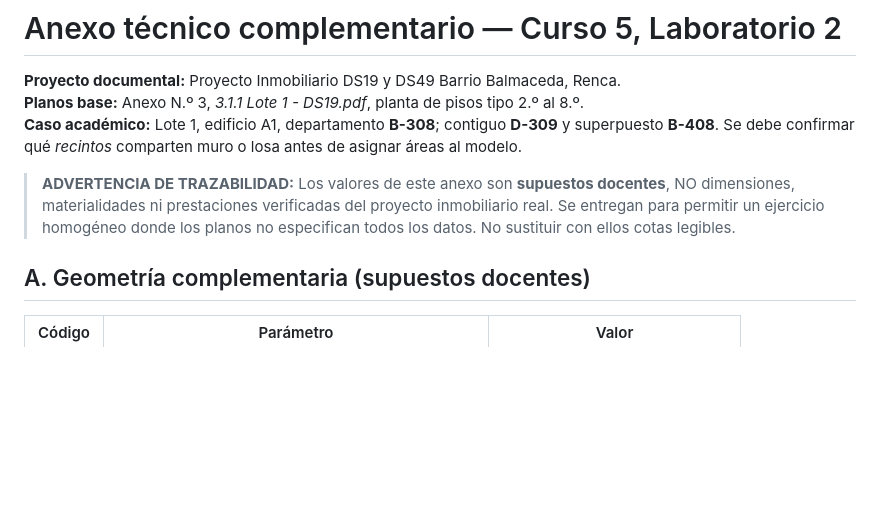
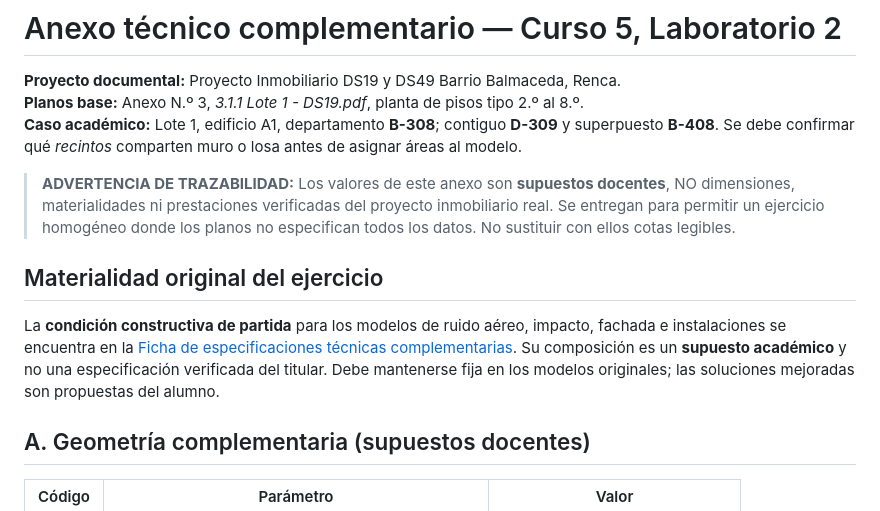
Before and after one commit to maaraos-coder/lab-aereo-clase-1-refactor, a Markdown page: docs/curso5_lab2_anexo_complementario.md, the part around the change. GitHub-like rendering; blank space fills up the shorter version.

Commit message:
Link original construction material specifications from student technical annex

```diff
--- a/docs/curso5_lab2_anexo_complementario.md
+++ b/docs/curso5_lab2_anexo_complementario.md
@@ -5,6 +5,10 @@
 **Caso académico:** Lote 1, edificio A1, departamento **B-308**; contiguo **D-309** y superpuesto **B-408**. Se debe confirmar qué *recintos* comparten muro o losa antes de asignar áreas al modelo.
 
 > **ADVERTENCIA DE TRAZABILIDAD:** Los valores de este anexo son **supuestos docentes**, NO dimensiones, materialidades ni prestaciones verificadas del proyecto inmobiliario real. Se entregan para permitir un ejercicio homogéneo donde los planos no especifican todos los datos. No sustituir con ellos cotas legibles.
+
+## Materialidad original del ejercicio
+
+La **condición constructiva de partida** para los modelos de ruido aéreo, impacto, fachada e instalaciones se encuentra en la [Ficha de especificaciones técnicas complementarias](./curso5_lab2_especificaciones_originales.md). Su composición es un **supuesto académico** y no una especificación verificada del titular. Debe mantenerse fija en los modelos originales; las soluciones mejoradas son propuestas del alumno.
 
 ## A. Geometría complementaria (supuestos docentes)
 
```
